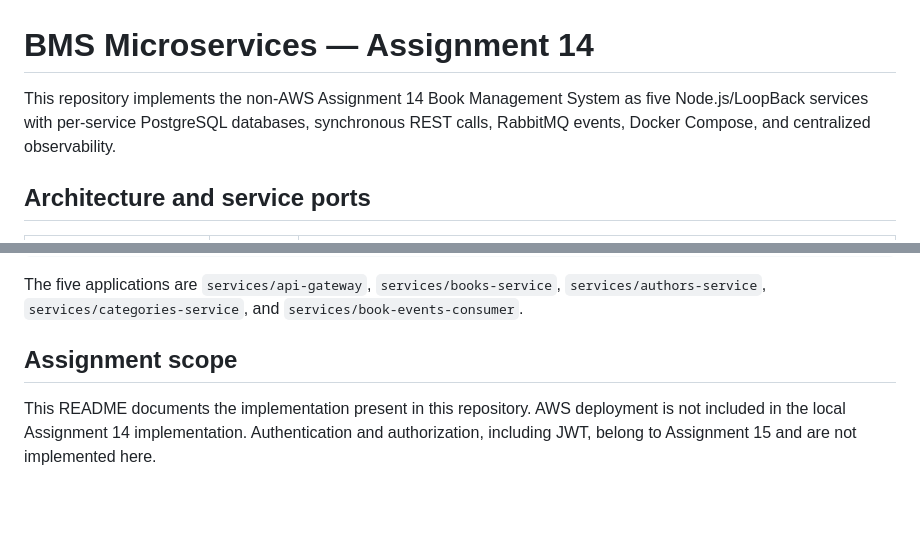
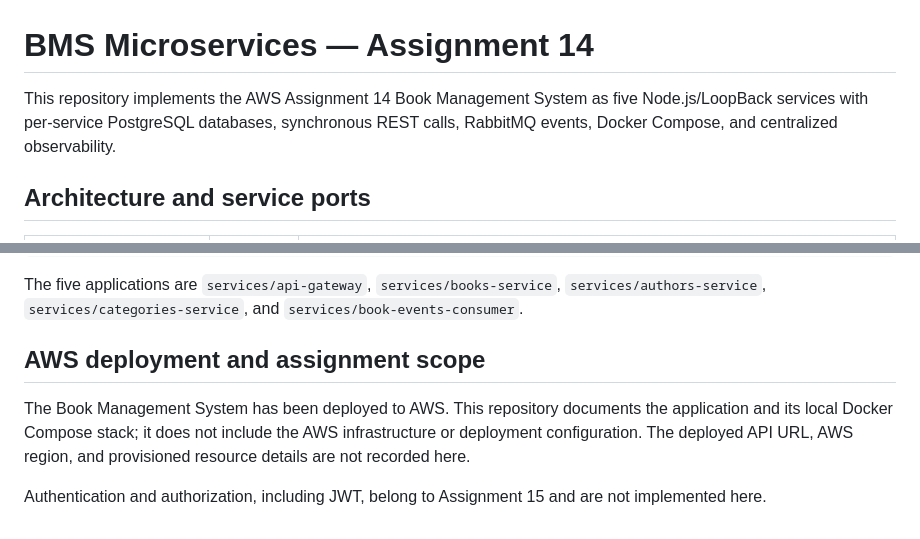
Before and after one commit to vaibhav-sf/BMS-Node-Backend, a Markdown page: README.md, 2 parts joined by grey strips. Drawn GitHub-style; blank space fills up the shorter version.

Commit message:
docs: update README for AWS deployment

```diff
--- a/README.md
+++ b/README.md
@@ -1,6 +1,6 @@
 # BMS Microservices — Assignment 14
 
-This repository implements the non-AWS Assignment 14 Book Management System as five Node.js/LoopBack services with per-service PostgreSQL databases, synchronous REST calls, RabbitMQ events, Docker Compose, and centralized observability.
+This repository implements the AWS Assignment 14 Book Management System as five Node.js/LoopBack services with per-service PostgreSQL databases, synchronous REST calls, RabbitMQ events, Docker Compose, and centralized observability.
 
 ## Architecture and service ports
 
@@ -76,6 +76,8 @@ npm run build
 
 The five applications are `services/api-gateway`, `services/books-service`, `services/authors-service`, `services/categories-service`, and `services/book-events-consumer`.
 
-## Assignment scope
+## AWS deployment and assignment scope
 
-This README documents the implementation present in this repository. AWS deployment is not included in the local Assignment 14 implementation. Authentication and authorization, including JWT, belong to Assignment 15 and are not implemented here.
+The Book Management System has been deployed to AWS. This repository documents the application and its local Docker Compose stack; it does not include the AWS infrastructure or deployment configuration. The deployed API URL, AWS region, and provisioned resource details are not recorded here.
+
+Authentication and authorization, including JWT, belong to Assignment 15 and are not implemented here.
```
